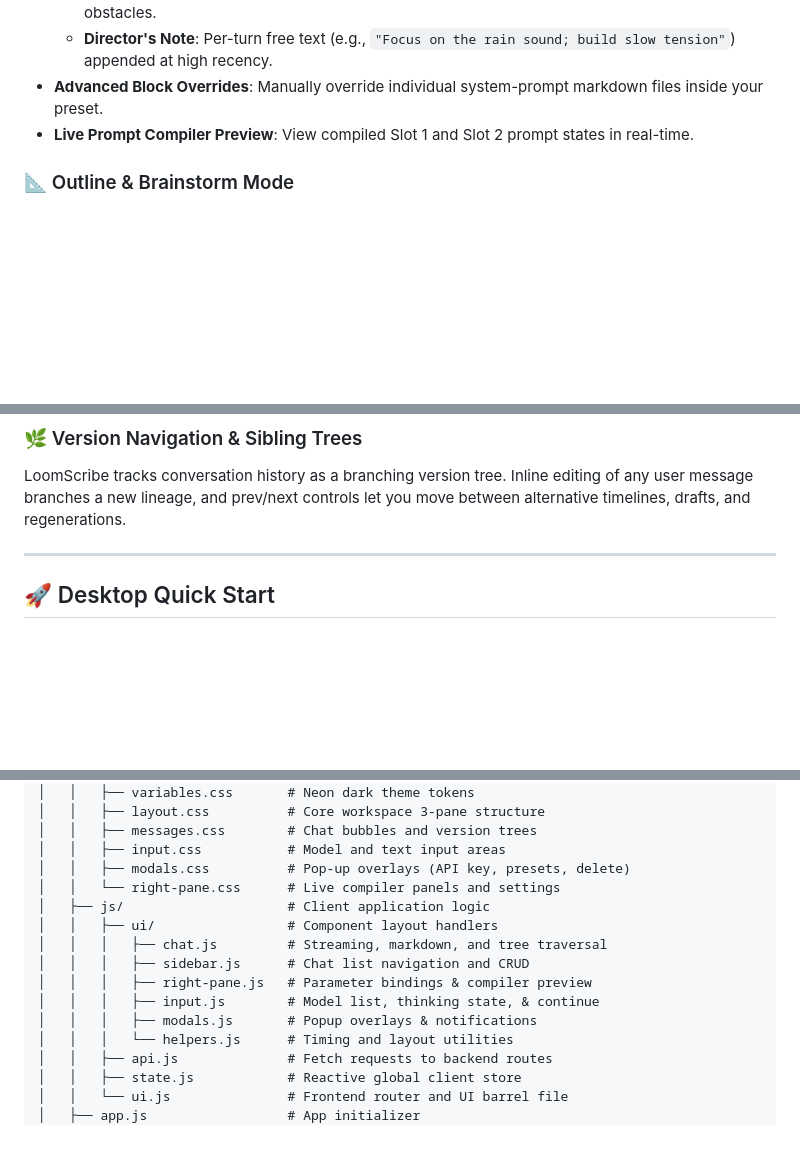
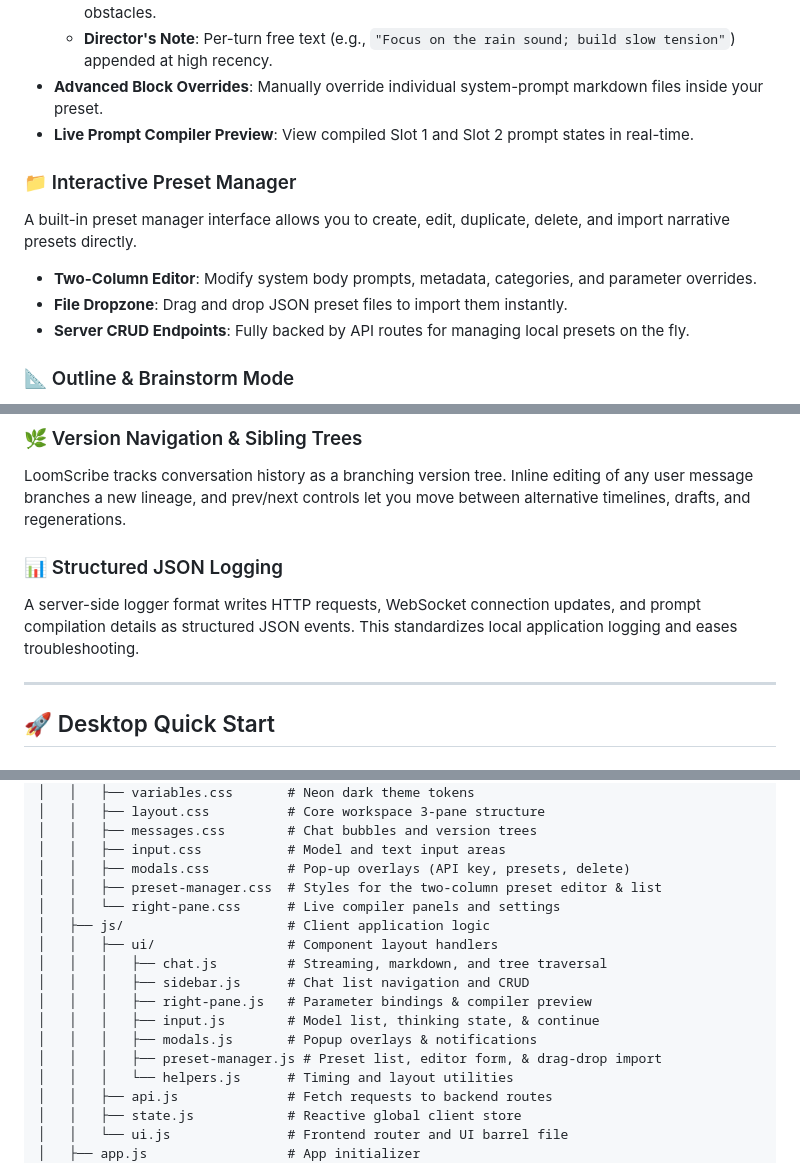
Before and after one commit to SriviharReddy/loomscribe, a Markdown page: README.md, 3 parts joined by grey strips. GitHub-like rendering; blank space fills up the shorter version.

Commit message:
docs: update README with Preset Manager and structured logging info

```diff
--- a/README.md
+++ b/README.md
@@ -30,6 +30,12 @@ Loaded directly from a central JSON schema, the right pane provides a live suite
 *   **Advanced Block Overrides**: Manually override individual system-prompt markdown files inside your preset.
 *   **Live Prompt Compiler Preview**: View compiled Slot 1 and Slot 2 prompt states in real-time.
 
+### 📁 Interactive Preset Manager
+A built-in preset manager interface allows you to create, edit, duplicate, delete, and import narrative presets directly.
+*   **Two-Column Editor**: Modify system body prompts, metadata, categories, and parameter overrides.
+*   **File Dropzone**: Drag and drop JSON preset files to import them instantly.
+*   **Server CRUD Endpoints**: Fully backed by API routes for managing local presets on the fly.
+
 ### 📐 Outline & Brainstorm Mode
 A dedicated toggle shifts LoomScribe from prose drafting into a planning sandbox. Enabling Outline Mode disables the prose-focused blocks, then injects directives that ask the model to expand on plot structure, scene beats, and character trajectories instead of writing finished chapters.
 
@@ -44,6 +50,9 @@ Each message has quick actions for editing, regenerating, and copying raw conten
 
 ### 🌿 Version Navigation & Sibling Trees
 LoomScribe tracks conversation history as a branching version tree. Inline editing of any user message branches a new lineage, and prev/next controls let you move between alternative timelines, drafts, and regenerations.
+
+### 📊 Structured JSON Logging
+A server-side logger format writes HTTP requests, WebSocket connection updates, and prompt compilation details as structured JSON events. This standardizes local application logging and eases troubleshooting.
 
 ---
 
@@ -113,6 +122,7 @@ loomscribe-prompt-engine/
 │   │   ├── messages.css        # Chat bubbles and version trees
 │   │   ├── input.css           # Model and text input areas
 │   │   ├── modals.css          # Pop-up overlays (API key, presets, delete)
+│   │   ├── preset-manager.css  # Styles for the two-column preset editor & list
 │   │   └── right-pane.css      # Live compiler panels and settings
 │   ├── js/                     # Client application logic
 │   │   ├── ui/                 # Component layout handlers
@@ -121,6 +131,7 @@ loomscribe-prompt-engine/
 │   │   │   ├── right-pane.js   # Parameter bindings & compiler preview
 │   │   │   ├── input.js        # Model list, thinking state, & continue
 │   │   │   ├── modals.js       # Popup overlays & notifications
+│   │   │   ├── preset-manager.js # Preset list, editor form, & drag-drop import
 │   │   │   └── helpers.js      # Timing and layout utilities
 │   │   ├── api.js              # Fetch requests to backend routes
 │   │   ├── state.js            # Reactive global client store
```
Also changed, not shown: other parts of README.md (+1 -0 lines).
